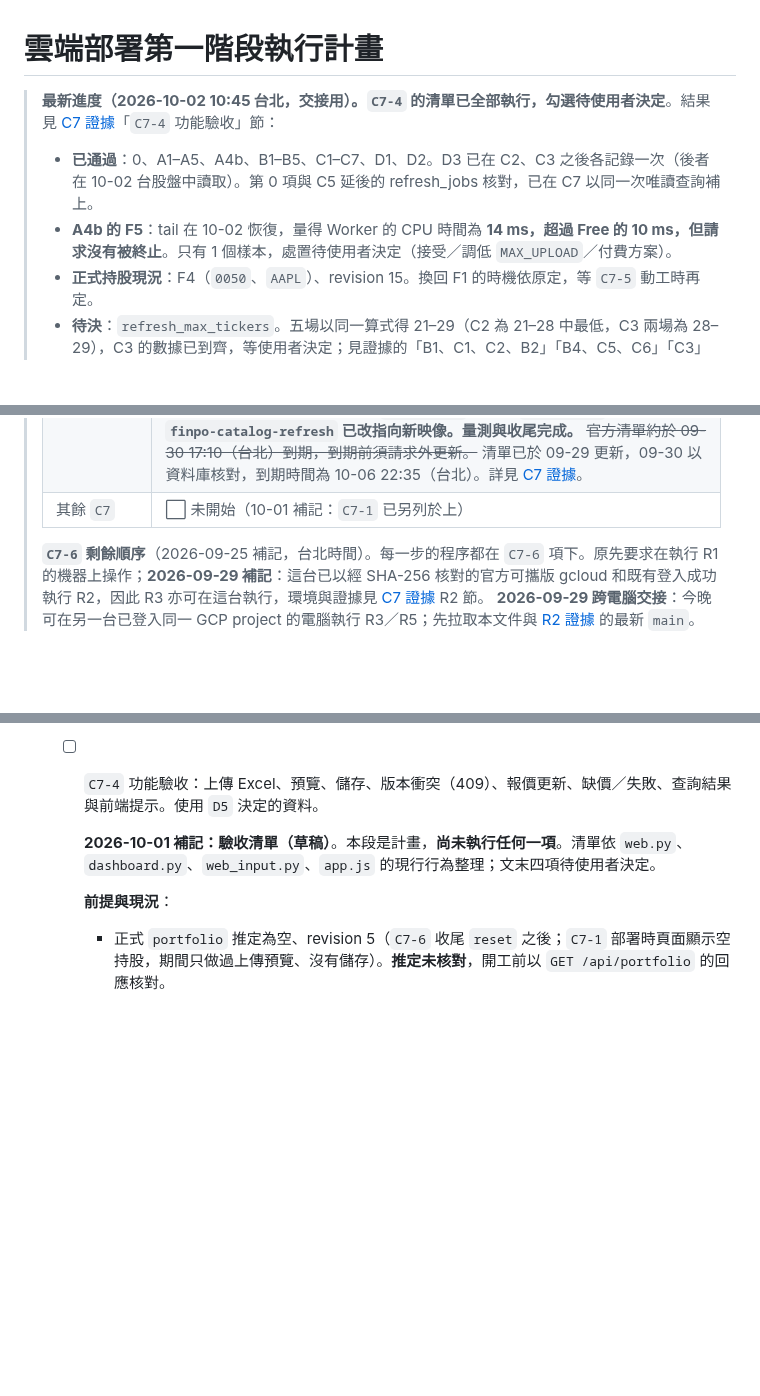
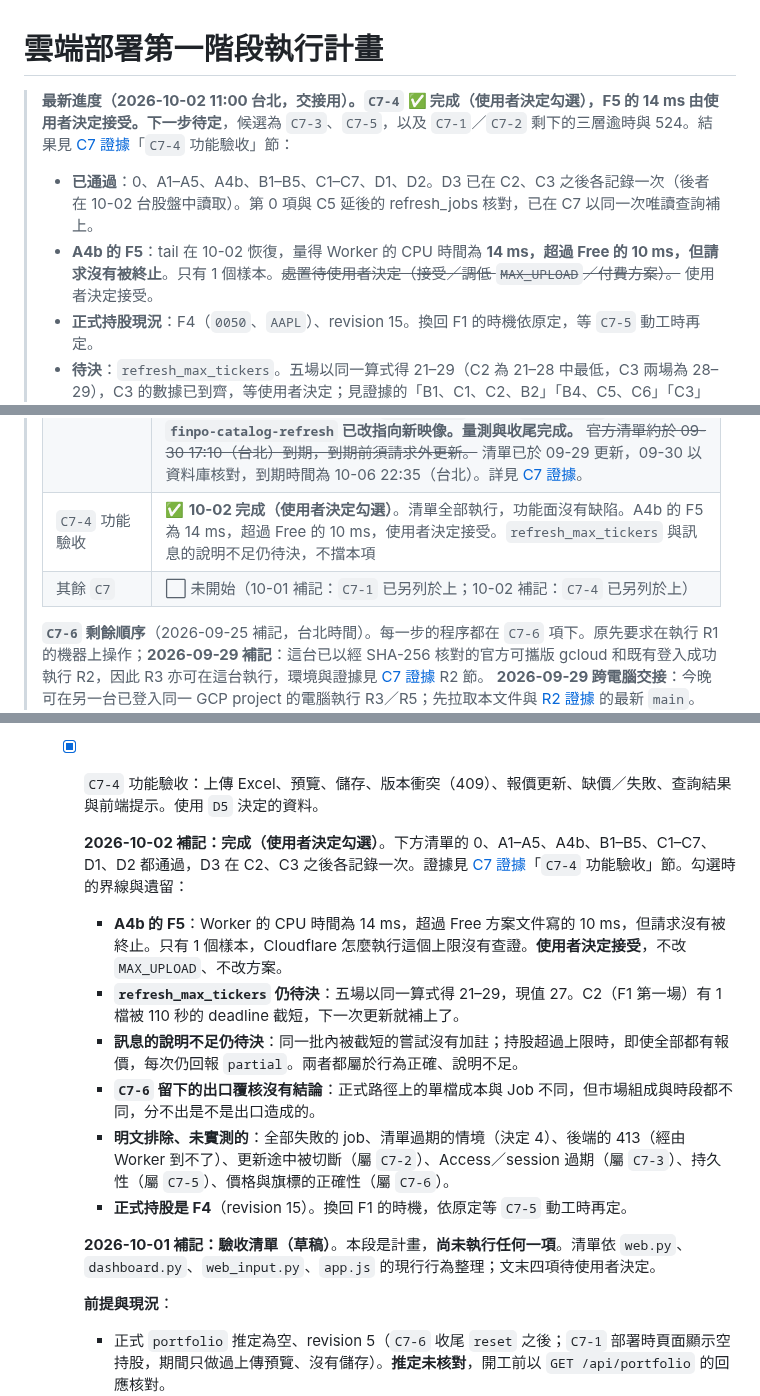
Before and after one commit to tommy12lin/stock-quote-fetcher, a Markdown page: docs/cloud-phase-1-plan.md, 3 parts joined by grey strips. GitHub-like rendering; blank space fills up the shorter version.

Commit message:
[docs] C7-4 完成：使用者決定勾選，F5 的 14 ms 接受
清單的功能項目全部通過，沒有發現缺陷。勾選時，計畫書就地寫明這幾件事：

- 遺留的待決：refresh_max_tickers（五場以同一算式得 21–29，現值 27），以及兩種
  訊息說明不足的情況。
- C7-6 的出口覆核沒有結論。
- 明文排除、沒有實測的情境。

A4b 的 F5 為 14 ms，超過 Free 方案文件的 10 ms，但只有 1 個樣本，請求也沒有被
終止。使用者決定接受，不調低 MAX_UPLOAD、不改方案。

狀態表新增 C7-4 一列；證據檔的節標題由「進行中」改為完成。

Co-Authored-By: Claude Opus 5.5 <noreply@anthropic.com>

```diff
--- a/docs/cloud-phase-1-plan.md
+++ b/docs/cloud-phase-1-plan.md
@@ -1,8 +1,8 @@
 # 雲端部署第一階段執行計畫
 
-> **最新進度（2026-10-02 10:45 台北，交接用）。`C7-4` 的清單已全部執行，勾選待使用者決定**。結果見 [C7 證據](cloud-C7-evidence.md)「`C7-4` 功能驗收」節：
+> **最新進度（2026-10-02 11:00 台北，交接用）。`C7-4` ✅ 完成（使用者決定勾選），F5 的 14 ms 由使用者決定接受。下一步待定**，候選為 `C7-3`、`C7-5`，以及 `C7-1`／`C7-2` 剩下的三層逾時與 524。結果見 [C7 證據](cloud-C7-evidence.md)「`C7-4` 功能驗收」節：
 > - **已通過**：0、A1–A5、A4b、B1–B5、C1–C7、D1、D2。D3 已在 C2、C3 之後各記錄一次（後者在 10-02 台股盤中讀取）。第 0 項與 C5 延後的 refresh_jobs 核對，已在 C7 以同一次唯讀查詢補上。
-> - **A4b 的 F5**：tail 在 10-02 恢復，量得 Worker 的 CPU 時間為 **14 ms，超過 Free 的 10 ms，但請求沒有被終止**。只有 1 個樣本，處置待使用者決定（接受／調低 `MAX_UPLOAD`／付費方案）。
+> - **A4b 的 F5**：tail 在 10-02 恢復，量得 Worker 的 CPU 時間為 **14 ms，超過 Free 的 10 ms，但請求沒有被終止**。只有 1 個樣本。~~處置待使用者決定（接受／調低 `MAX_UPLOAD`／付費方案）。~~ 使用者決定接受。
 > - **正式持股現況**：F4（`0050`、`AAPL`）、revision 15。換回 F1 的時機依原定，等 `C7-5` 動工時再定。
 > - **待決**：`refresh_max_tickers`。五場以同一算式得 21–29（C2 為 21–28 中最低，C3 兩場為 28–29），C3 的數據已到齊，等使用者決定；見證據的「B1、C1、C2、B2」「B4、C5、C6」「C3」節。另一項待決是訊息的說明不足，有兩種情況：同一批內被截短的嘗試沒有加註；持股超過上限時，即使全部有報價，每次仍回報 `partial`、「27/32」。
 > - **附帶觀察（屬 `C7-3`）**：縮容後不重新整理也能寫入；session 過期時，自動續期在雲端被觸發成功。
@@ -143,7 +143,8 @@
 > | `C7-8` Worker 驗 Access JWT | ~~⬜~~ **✅ 10-01 完成（使用者決定勾選）**。09-30 新立，~~未排入順序~~ 10-01 排定在 `C7-1`／`C7-2` 首次部署之後、`C7-4` 之前；列為第一階段完成條件，含 `email` 核對。**10-01 下午補記**：已設計（Worker secret 白名單、jose、preview URL 反面測試），~~未實作~~；第 0 步已確認 Worker 收得到 JWT 標頭；第 3 步實作與 Node 測試完成，~~未部署~~；~~待 AUD~~ 第 1 步 AUD 已補上。**同日部署（`474e5c4f`），雲端正向與 preview URL 反面測試通過**，勾選待使用者決定 |
 > | `C7-7` 冷啟動 | ✅ 提前完成（2.3–3.4 秒） |
 > | `C7-6` 外部來源驗收 | 🟡 **R1、R4 已完成；R2 已於 2026-09-29 執行**（11/11 抓價成功，台股 6 檔均為一般時段；MIS 逐秒對齊 0/6，價格正確性證據不足）。~~**R3、R5 未執行**~~ **R3、R5 已於 09-29 晚上執行**（R3 `dnxnv`：美股取得當日成交、價格證據不足，台股等於 09-29 官方收盤；R5 `h8cz4`：`partial` 收尾正確，`c` 3.967／2.947 秒／檔）。~~**`refresh_max_tickers` 待使用者決定；尚未收尾**。~~ **2026-09-30：取 27；清除已完成，Job 已刪除，~~`cloud.toml` 待推送~~ `cloud.toml` 已推送，`finpo-catalog-refresh` 已改指向新映像。量測與收尾完成。** ~~官方清單約於 09-30 17:10（台北）到期，到期前須請求外更新。~~ 清單已於 09-29 更新，09-30 以資料庫核對，到期時間為 10-06 22:35（台北）。詳見 [C7 證據](cloud-C7-evidence.md)。 |
-> | 其餘 `C7` | ⬜ 未開始（10-01 補記：`C7-1` 已另列於上） |
+> | `C7-4` 功能驗收 | ✅ **10-02 完成（使用者決定勾選）**。清單全部執行，功能面沒有缺陷。A4b 的 F5 為 14 ms，超過 Free 的 10 ms，使用者決定接受。`refresh_max_tickers` 與訊息的說明不足仍待決，不擋本項 |
+> | 其餘 `C7` | ⬜ 未開始（10-01 補記：`C7-1` 已另列於上；10-02 補記：`C7-4` 已另列於上） |
 >
 > **`C7-6` 剩餘順序**（2026-09-25 補記，台北時間）。每一步的程序都在 `C7-6` 項下。原先要求在執行 R1 的機器上操作；**2026-09-29 補記**：這台已以經 SHA-256 核對的官方可攜版 gcloud 和既有登入成功執行 R2，因此 R3 亦可在這台執行，環境與證據見 [C7 證據](cloud-C7-evidence.md) R2 節。
 > **2026-09-29 跨電腦交接**：今晚可在另一台已登入同一 GCP project 的電腦執行 R3／R5；先拉取本文件與 [R2 證據](cloud-C7-evidence.md) 的最新 `main`。R2 已使正式 `dashboard` 的假持股 revision 為 **2**，R3／R5 預期依次為 **3／4**，但任何 `reset` 一律取最後一場日誌的實際 revision。R2 的待清除 manifest 已寫在證據檔，原始 JSONL 只在執行 R2 的電腦；R3／R5 不依賴 R2 本機比對分支。兩台不要同時執行 probe 或清單更新，也不要在 probe 收尾前推送程式變更。
@@ -726,7 +727,15 @@ Dockerfile 三處 `company_ca` 掛載本來就是條件式（`if [ -f /run/secre
 
     **2026-10-02 補記：5 MiB 上傳的 CPU 耗時已在 `C7-4` 的 A4b 量到，為 14 ms**。這超過 Free 方案文件寫的 10 ms，但那次請求沒有被終止。只有 1 個樣本，Cloudflare 怎麼執行這個上限也沒有查證。處置待使用者決定，選項是接受、調低 `MAX_UPLOAD`、或改付費方案。見 C7 證據「A4b 補記：F5 的 CPU 時間」節。本項剩下的是三層逾時對齊與 524 轉 504，仍未勾選。
   - [ ] `C7-3` 啟用入口驗證，並驗證無法繞過代理直接呼叫 `run.app`。後端驗證需依賴可靠簽章或憑證，不得只檢查可偽造的標頭。另須實測：未授權的 Google 帳號被 Access 拒絕、無痕視窗開啟會導向 Google 登入、session 過期後前端可自行恢復。**本項承接 `C3-3` 的雲端驗收**：`C3-3` 的勾選只涵蓋程式與模擬測試，C3 完成條件中「閒置至服務縮容後再操作，不需手動重新整理即可繼續使用」要在此處取得實測證據。此處未過即視為 C3 尚未收尾，不得因 `C3-3` 已勾選而略過。
-  - [ ] `C7-4` 功能驗收：上傳 Excel、預覽、儲存、版本衝突（409）、報價更新、缺價／失敗、查詢結果與前端提示。使用 `D5` 決定的資料。
+  - [x] `C7-4` 功能驗收：上傳 Excel、預覽、儲存、版本衝突（409）、報價更新、缺價／失敗、查詢結果與前端提示。使用 `D5` 決定的資料。
+
+    **2026-10-02 補記：完成（使用者決定勾選）**。下方清單的 0、A1–A5、A4b、B1–B5、C1–C7、D1、D2 都通過，D3 在 C2、C3 之後各記錄一次。證據見 [C7 證據](cloud-C7-evidence.md)「`C7-4` 功能驗收」節。勾選時的界線與遺留：
+    - **A4b 的 F5**：Worker 的 CPU 時間為 14 ms，超過 Free 方案文件寫的 10 ms，但請求沒有被終止。只有 1 個樣本，Cloudflare 怎麼執行這個上限沒有查證。**使用者決定接受**，不改 `MAX_UPLOAD`、不改方案。
+    - **`refresh_max_tickers` 仍待決**：五場以同一算式得 21–29，現值 27。C2（F1 第一場）有 1 檔被 110 秒的 deadline 截短，下一次更新就補上了。
+    - **訊息的說明不足仍待決**：同一批內被截短的嘗試沒有加註；持股超過上限時，即使全部都有報價，每次仍回報 `partial`。兩者都屬於行為正確、說明不足。
+    - **`C7-6` 留下的出口覆核沒有結論**：正式路徑上的單檔成本與 Job 不同，但市場組成與時段都不同，分不出是不是出口造成的。
+    - **明文排除、未實測的**：全部失敗的 job、清單過期的情境（決定 4）、後端的 413（經由 Worker 到不了）、更新途中被切斷（屬 `C7-2`）、Access／session 過期（屬 `C7-3`）、持久性（屬 `C7-5`）、價格與旗標的正確性（屬 `C7-6`）。
+    - **正式持股是 F4**（revision 15）。換回 F1 的時機，依原定等 `C7-5` 動工時再定。
 
     **2026-10-01 補記：驗收清單（草稿）**。本段是計畫，**尚未執行任何一項**。清單依 `web.py`、`dashboard.py`、`web_input.py`、`app.js` 的現行行為整理；文末四項待使用者決定。
 
```
Also changed, not shown: docs/cloud-C7-evidence.md (+2 -2 lines).
